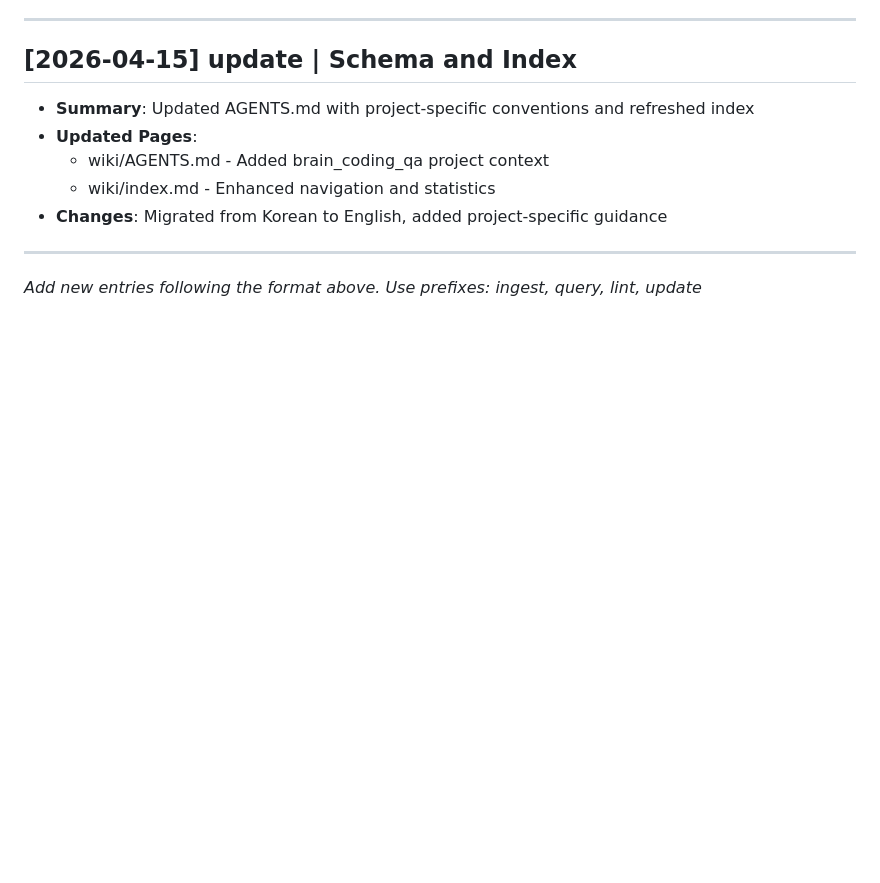
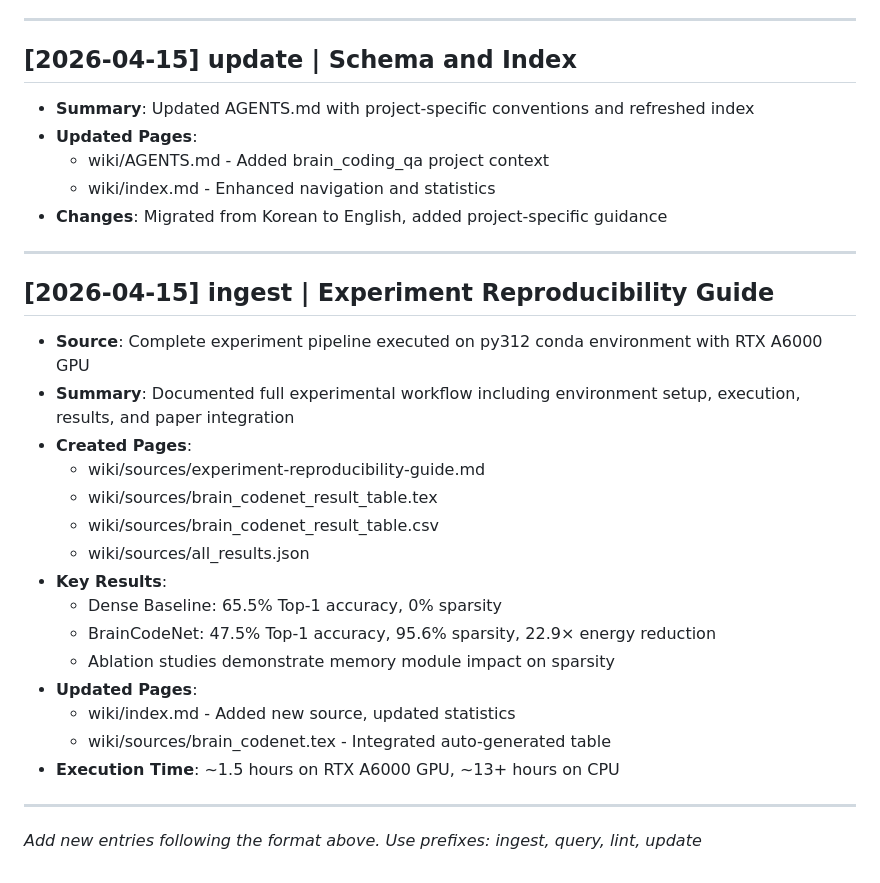
Before and after one commit to abysslover/brain_codenet, a Markdown page: wiki/log.md, the part around the change. Drawn GitHub-style; blank space fills up the shorter version.

```diff
--- a/wiki/log.md
+++ b/wiki/log.md
@@ -107,4 +107,24 @@ Chronological record of wiki operations, organized by date and type.
 
 ---
 
+## [2026-04-15] ingest | Experiment Reproducibility Guide
+
+- **Source**: Complete experiment pipeline executed on py312 conda environment with RTX A6000 GPU
+- **Summary**: Documented full experimental workflow including environment setup, execution, results, and paper integration
+- **Created Pages**:
+  - wiki/sources/experiment-reproducibility-guide.md
+  - wiki/sources/brain_codenet_result_table.tex
+  - wiki/sources/brain_codenet_result_table.csv
+  - wiki/sources/all_results.json
+- **Key Results**:
+  - Dense Baseline: 65.5% Top-1 accuracy, 0% sparsity
+  - BrainCodeNet: 47.5% Top-1 accuracy, 95.6% sparsity, 22.9× energy reduction
+  - Ablation studies demonstrate memory module impact on sparsity
+- **Updated Pages**:
+  - wiki/index.md - Added new source, updated statistics
+  - wiki/sources/brain_codenet.tex - Integrated auto-generated table
+- **Execution Time**: ~1.5 hours on RTX A6000 GPU, ~13+ hours on CPU
+
+---
+
 *Add new entries following the format above. Use prefixes: ingest, query, lint, update*
```
Also changed, not shown: wiki/index.md (+3 -2 lines), wiki/sources/experiment-reproducibility-guide.md (added, +473 -0 lines).
